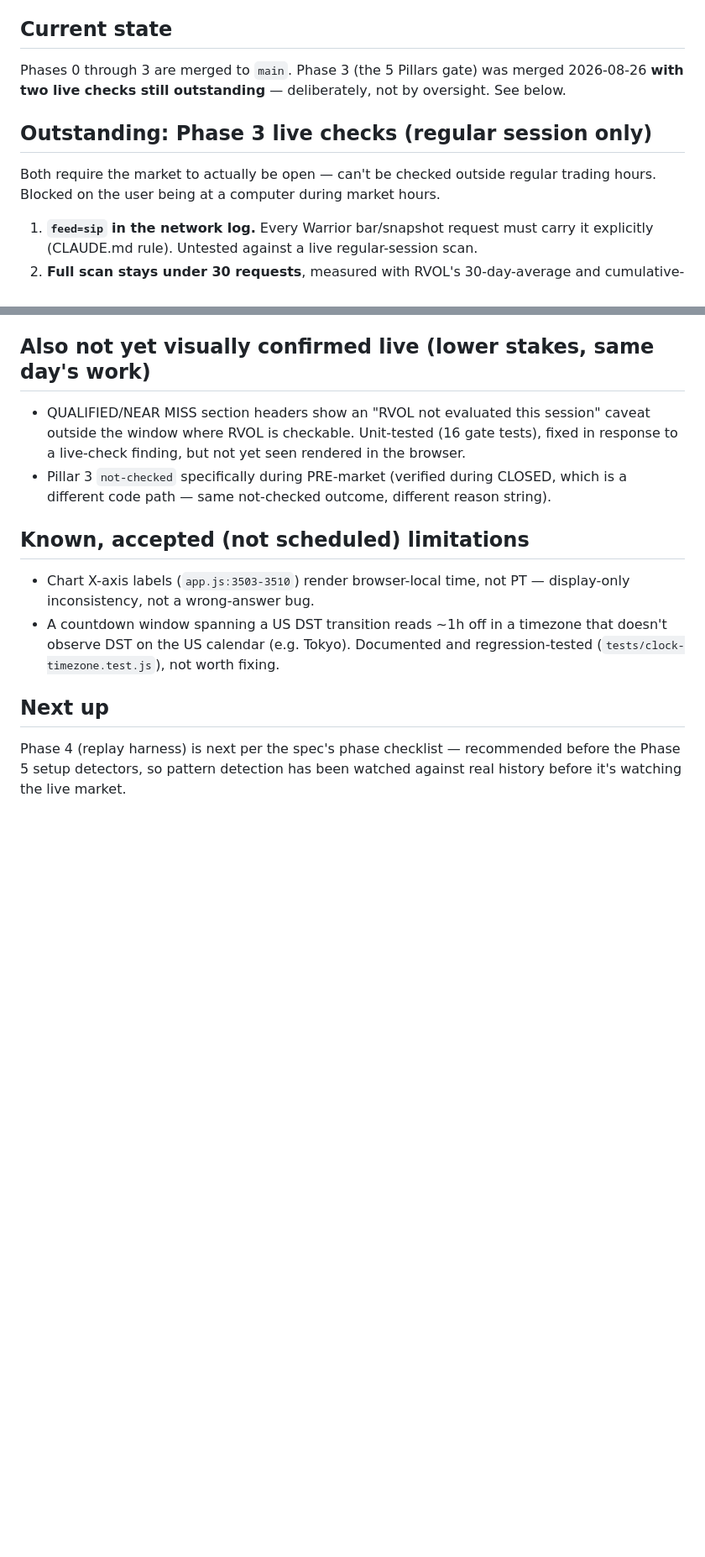
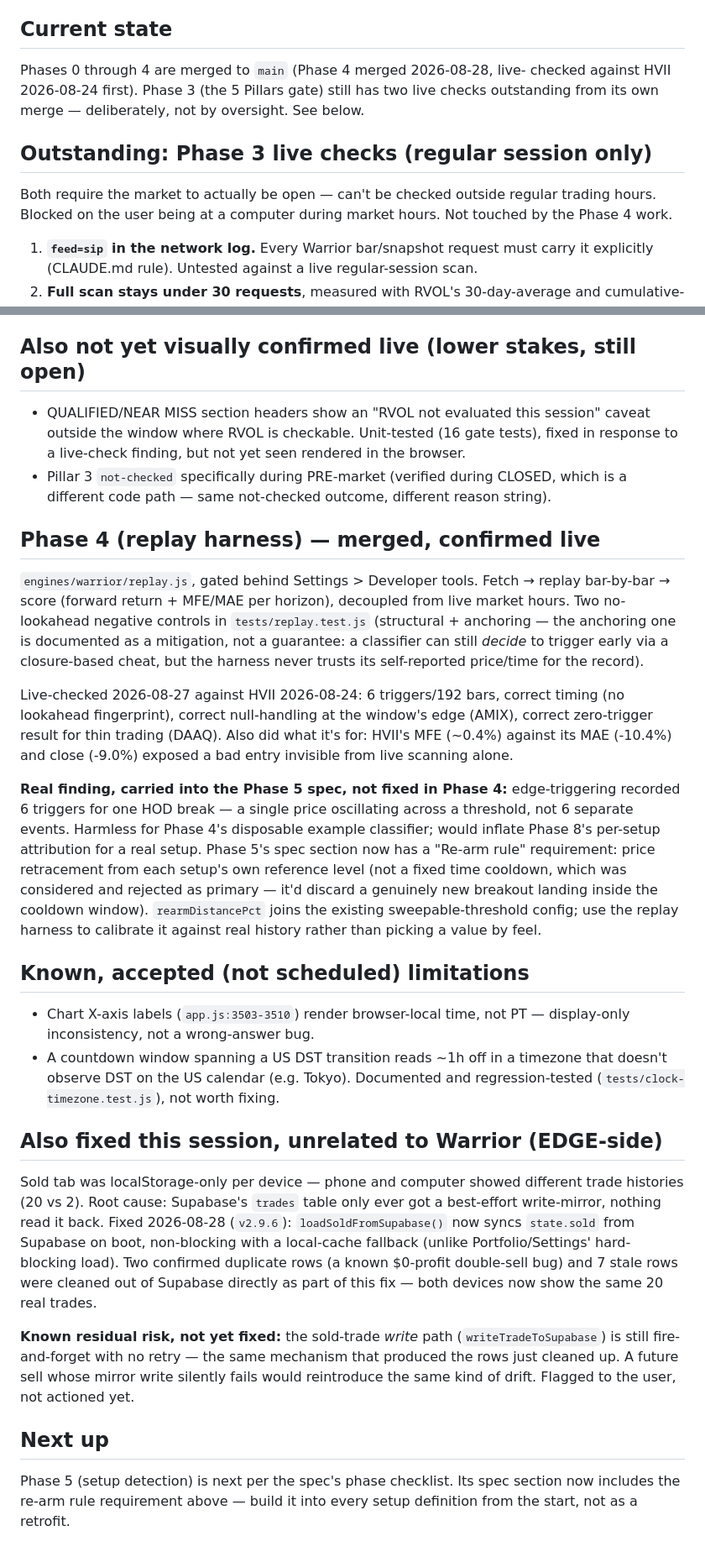
Before and after one commit to r6cmp150/edge2, a Markdown page: claude/warrior-status.md, 2 parts joined by grey strips. Shown at 84% size. GitHub-like rendering; blank space fills up the shorter version.

Commit message:
Update claude/warrior-status.md for Phase 4 merge + Sold sync fix
Co-Authored-By: Claude Sonnet 5 <noreply@anthropic.com>

```diff
--- a/claude/warrior-status.md
+++ b/claude/warrior-status.md
@@ -8,15 +8,16 @@ from git log.
 
 ## Current state
 
-Phases 0 through 3 are merged to `main`. Phase 3 (the 5 Pillars gate) was
-merged 2026-08-26 **with two live checks still outstanding** — deliberately,
-not by oversight. See below.
+Phases 0 through 4 are merged to `main` (Phase 4 merged 2026-08-28, live-
+checked against HVII 2026-08-24 first). Phase 3 (the 5 Pillars gate) still
+has two live checks outstanding from its own merge — deliberately, not by
+oversight. See below.
 
 ## Outstanding: Phase 3 live checks (regular session only)
 
 Both require the market to actually be open — can't be checked outside
 regular trading hours. Blocked on the user being at a computer during
-market hours.
+market hours. Not touched by the Phase 4 work.
 
 1. **`feed=sip` in the network log.** Every Warrior bar/snapshot request
    must carry it explicitly (CLAUDE.md rule). Untested against a live
@@ -41,7 +42,7 @@ checks are confirmed**, and check off the corresponding bullets in
 `warrior-engine-spec-v2.md`'s Phase 3 acceptance section — they're
 explicitly marked `**OUTSTANDING**` there, not just unchecked.
 
-## Also not yet visually confirmed live (lower stakes, same day's work)
+## Also not yet visually confirmed live (lower stakes, still open)
 
 - QUALIFIED/NEAR MISS section headers show an "RVOL not evaluated this
   session" caveat outside the window where RVOL is checkable. Unit-tested
@@ -50,6 +51,34 @@ explicitly marked `**OUTSTANDING**` there, not just unchecked.
 - Pillar 3 `not-checked` specifically during PRE-market (verified during
   CLOSED, which is a different code path — same not-checked outcome,
   different reason string).
+
+## Phase 4 (replay harness) — merged, confirmed live
+
+`engines/warrior/replay.js`, gated behind Settings > Developer tools.
+Fetch → replay bar-by-bar → score (forward return + MFE/MAE per horizon),
+decoupled from live market hours. Two no-lookahead negative controls in
+`tests/replay.test.js` (structural + anchoring — the anchoring one is
+documented as a mitigation, not a guarantee: a classifier can still
+*decide* to trigger early via a closure-based cheat, but the harness never
+trusts its self-reported price/time for the record).
+
+Live-checked 2026-08-27 against HVII 2026-08-24: 6 triggers/192 bars,
+correct timing (no lookahead fingerprint), correct null-handling at the
+window's edge (AMIX), correct zero-trigger result for thin trading (DAAQ).
+Also did what it's for: HVII's MFE (~0.4%) against its MAE (-10.4%) and
+close (-9.0%) exposed a bad entry invisible from live scanning alone.
+
+**Real finding, carried into the Phase 5 spec, not fixed in Phase 4:**
+edge-triggering recorded 6 triggers for one HOD break — a single price
+oscillating across a threshold, not 6 separate events. Harmless for
+Phase 4's disposable example classifier; would inflate Phase 8's
+per-setup attribution for a real setup. Phase 5's spec section now has a
+"Re-arm rule" requirement: price retracement from each setup's own
+reference level (not a fixed time cooldown, which was considered and
+rejected as primary — it'd discard a genuinely new breakout landing
+inside the cooldown window). `rearmDistancePct` joins the existing
+sweepable-threshold config; use the replay harness to calibrate it against
+real history rather than picking a value by feel.
 
 ## Known, accepted (not scheduled) limitations
 
@@ -60,8 +89,26 @@ explicitly marked `**OUTSTANDING**` there, not just unchecked.
   Documented and regression-tested (`tests/clock-timezone.test.js`), not
   worth fixing.
 
+## Also fixed this session, unrelated to Warrior (EDGE-side)
+
+Sold tab was localStorage-only per device — phone and computer showed
+different trade histories (20 vs 2). Root cause: Supabase's `trades`
+table only ever got a best-effort write-mirror, nothing read it back.
+Fixed 2026-08-28 (`v2.9.6`): `loadSoldFromSupabase()` now syncs
+`state.sold` from Supabase on boot, non-blocking with a local-cache
+fallback (unlike Portfolio/Settings' hard-blocking load). Two confirmed
+duplicate rows (a known $0-profit double-sell bug) and 7 stale rows were
+cleaned out of Supabase directly as part of this fix — both devices now
+show the same 20 real trades.
+
+**Known residual risk, not yet fixed:** the sold-trade *write* path
+(`writeTradeToSupabase`) is still fire-and-forget with no retry — the
+same mechanism that produced the rows just cleaned up. A future sell
+whose mirror write silently fails would reintroduce the same kind of
+drift. Flagged to the user, not actioned yet.
+
 ## Next up
 
-Phase 4 (replay harness) is next per the spec's phase checklist —
-recommended before the Phase 5 setup detectors, so pattern detection has
-been watched against real history before it's watching the live market.
+Phase 5 (setup detection) is next per the spec's phase checklist. Its
+spec section now includes the re-arm rule requirement above — build it
+into every setup definition from the start, not as a retrofit.
```
